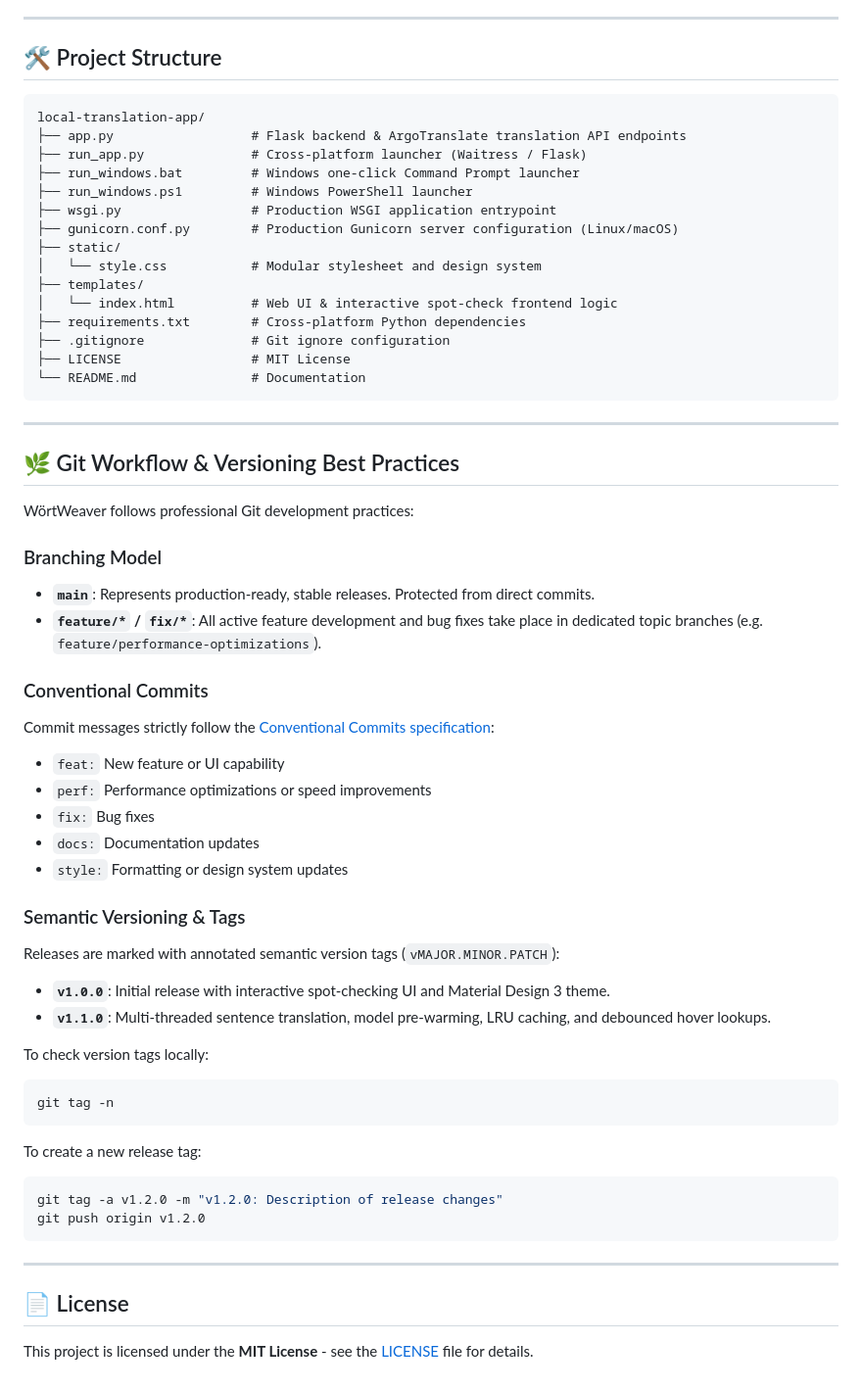
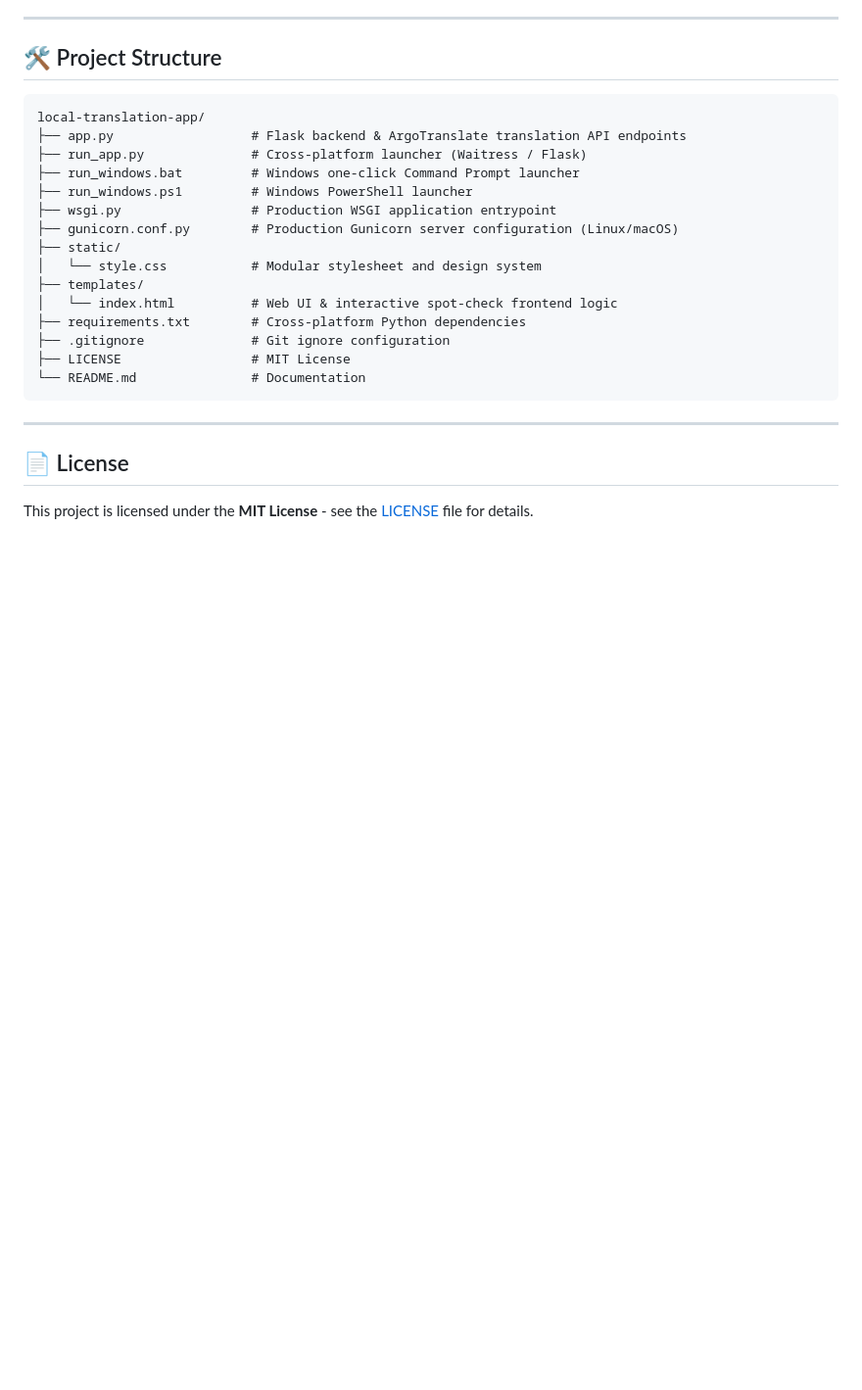
Before and after one commit to JakeThompson91/WortWeaver, a Markdown page: README.md, the part around the change. Shown at 98% size. Rendered like a GitHub page; blank space fills up the shorter version.

Commit message:
Remove Git workflow and versioning best practices
Removed Git workflow and versioning best practices section from README.

````diff
--- a/README.md
+++ b/README.md
@@ -118,41 +118,6 @@ local-translation-app/
 ├── LICENSE                 # MIT License
 └── README.md               # Documentation
 ```
-
----
-
-## 🌿 Git Workflow & Versioning Best Practices
-
-WörtWeaver follows professional Git development practices:
-
-### Branching Model
-- **`main`**: Represents production-ready, stable releases. Protected from direct commits.
-- **`feature/*` / `fix/*`**: All active feature development and bug fixes take place in dedicated topic branches (e.g. `feature/performance-optimizations`).
-
-### Conventional Commits
-Commit messages strictly follow the [Conventional Commits specification](https://www.conventionalcommits.org/):
-- `feat:` New feature or UI capability
-- `perf:` Performance optimizations or speed improvements
-- `fix:` Bug fixes
-- `docs:` Documentation updates
-- `style:` Formatting or design system updates
-
-### Semantic Versioning & Tags
-Releases are marked with annotated semantic version tags (`vMAJOR.MINOR.PATCH`):
-- **`v1.0.0`**: Initial release with interactive spot-checking UI and Material Design 3 theme.
-- **`v1.1.0`**: Multi-threaded sentence translation, model pre-warming, LRU caching, and debounced hover lookups.
-
-To check version tags locally:
-```bash
-git tag -n
-```
-
-To create a new release tag:
-```bash
-git tag -a v1.2.0 -m "v1.2.0: Description of release changes"
-git push origin v1.2.0
-```
-
 ---
 
 ## 📄 License
````
